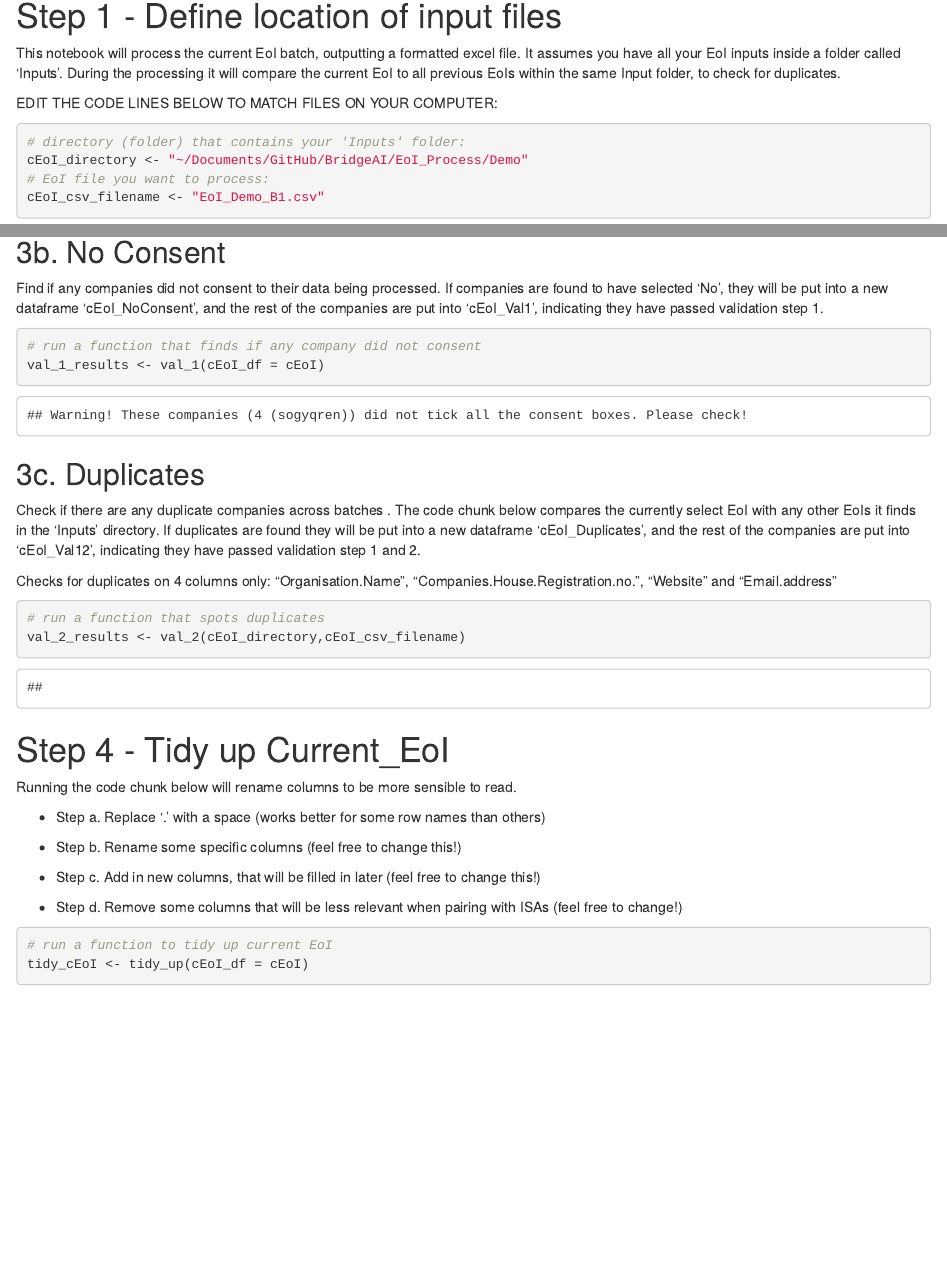
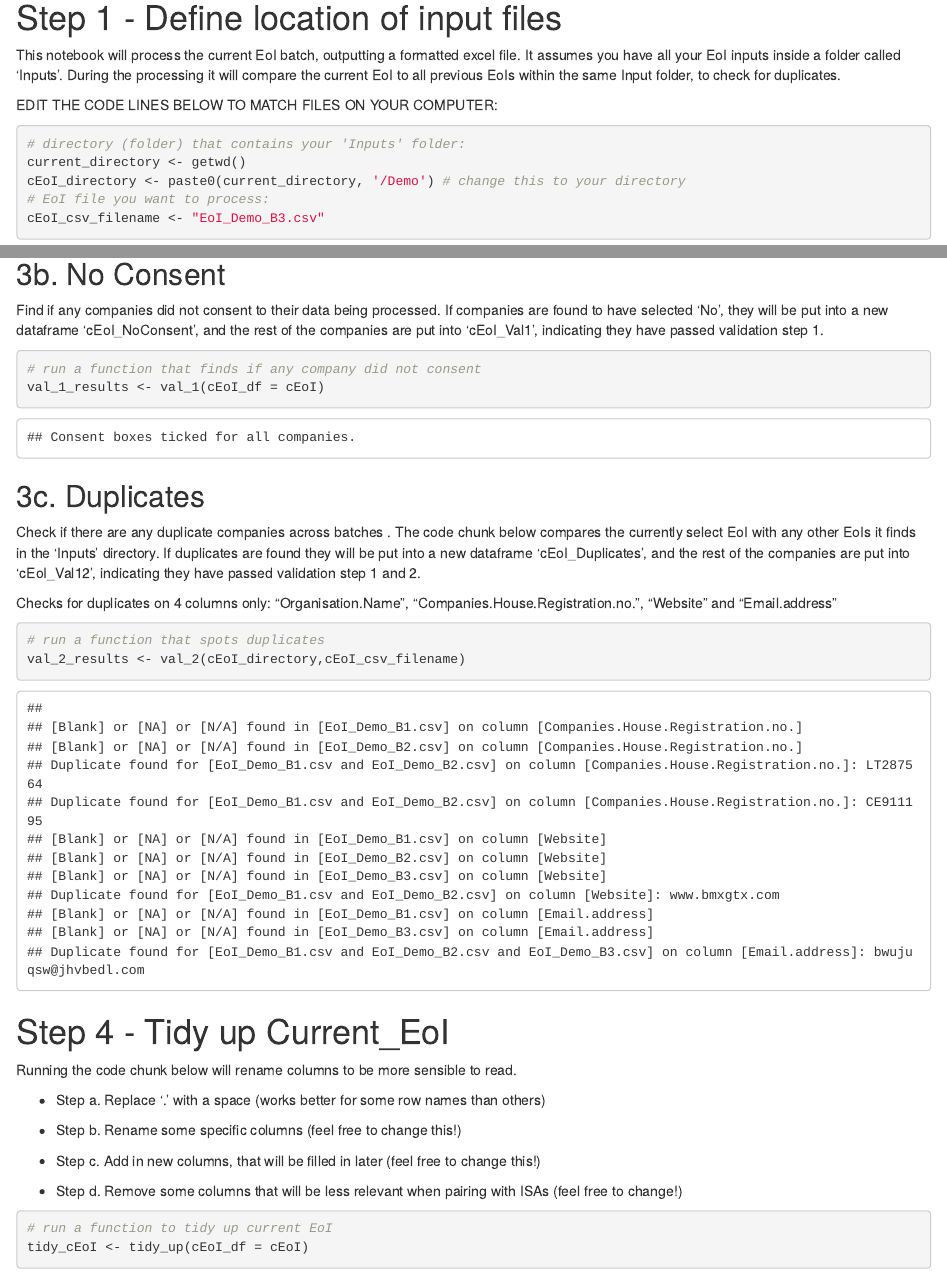
Before and after one commit to alan-turing-institute/BridgeAI, an R Markdown document (EoI_Process/2_EoI_Process.Rmd): the page in a window 1100 px wide, from 90 px down before the commit and from 80 px down after it, so that both start at the same text, and a second part further down, joined at a grey line. Rendered offline with R 4.5, knitr and Pandoc, with nearby package versions; some code elsewhere in the file could not run offline.

Commit message:
demo-outputs-for-quick-review

````diff
--- a/EoI_Process/2_EoI_Process.Rmd
+++ b/EoI_Process/2_EoI_Process.Rmd
@@ -18,9 +18,10 @@
 
 ```{r}
 # directory (folder) that contains your 'Inputs' folder:
-cEoI_directory <- "~/Documents/GitHub/BridgeAI/EoI_Process/Demo"
+current_directory <- getwd()
+cEoI_directory <- paste0(current_directory, '/Demo') # change this to your directory
 # EoI file you want to process:
-cEoI_csv_filename <- "EoI_Demo_B1.csv"
+cEoI_csv_filename <- "EoI_Demo_B3.csv"
 ```
 
 Now run this code chunk below to check these inputs are valid:
````
Also changed, not shown: EoI_Process/sub_functions.R (+2 -1 lines), EoI_Process/Demo/Outputs/OUTPUTS_EoI_Demo_B1/EoI_Demo_B1_formatted.xlsx (added), EoI_Process/Demo/Outputs/OUTPUTS_EoI_Demo_B2/EoI_Demo_B2_formatted.xlsx (added), EoI_Process/Demo/Outputs/OUTPUTS_EoI_Demo_B3/EoI_Demo_B3_formatted.xlsx (added), 1 other file.
